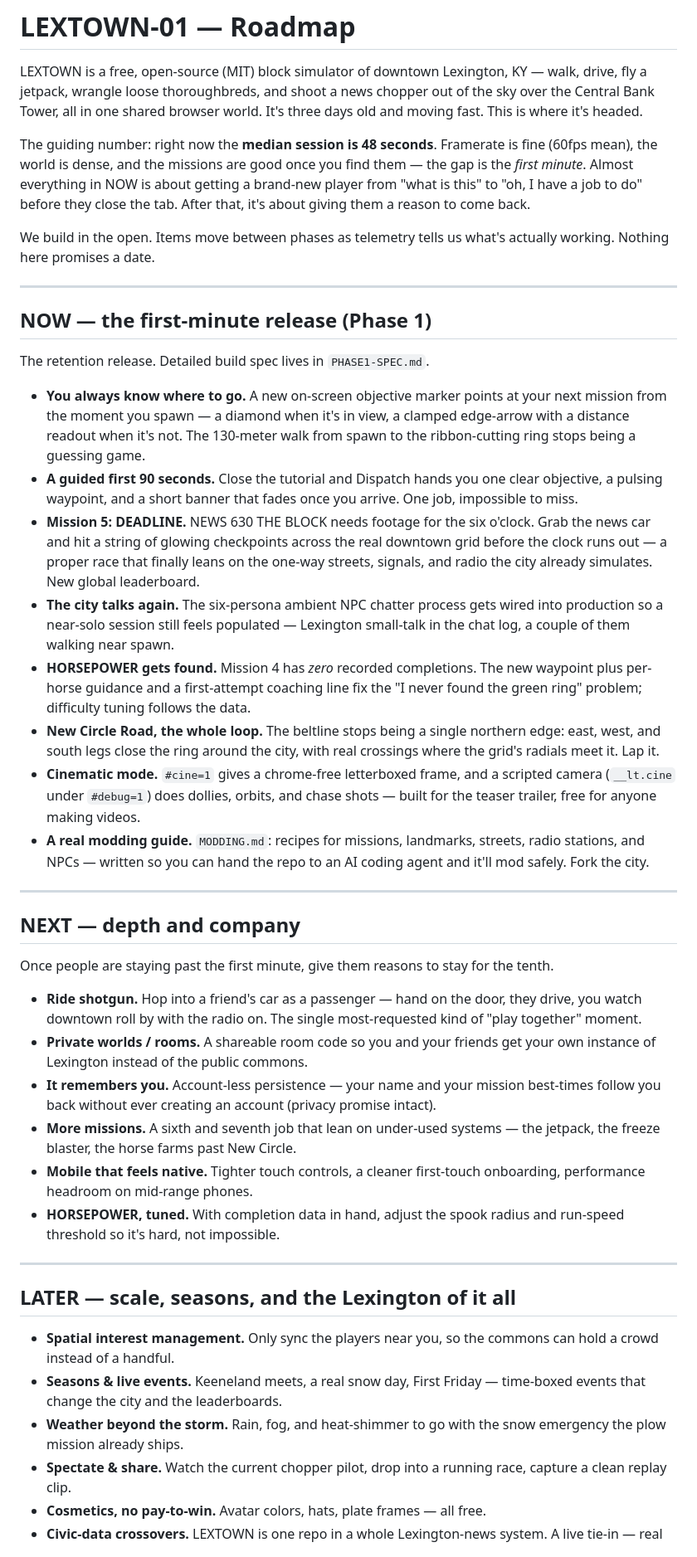
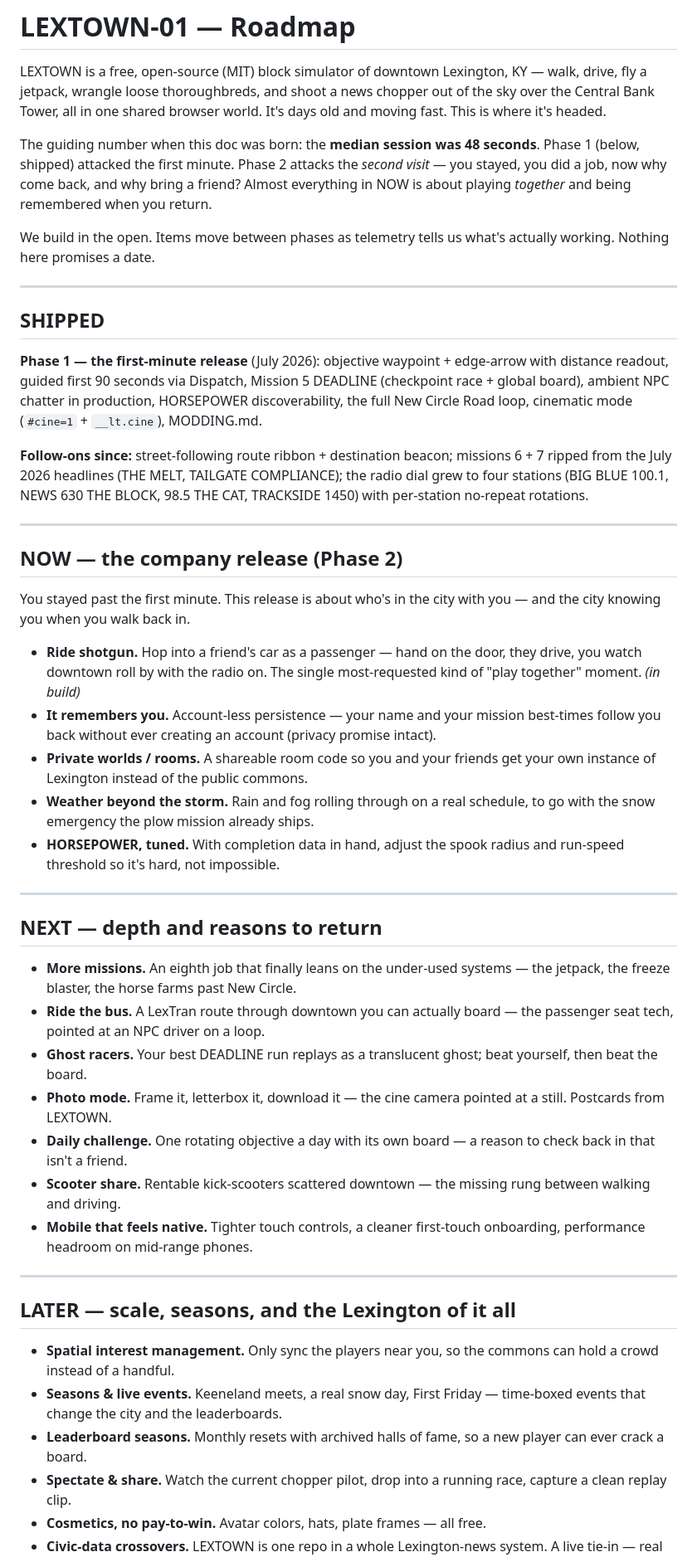
Before and after one commit to paul-codes-1/lextown, a Markdown page: ROADMAP.md, the part around one of its changes. Shown at 83% size. GitHub-like rendering.

Commit message:
docs: roadmap phase 2 — the company release (shipped log + promoted NEXT + new ideas)
Phase 1 items move to a SHIPPED section. NOW becomes the company release:
ride shotgun (in build), account-less persistence, private rooms, weather,
HORSEPOWER tuning. NEXT gains bus riding, ghost racers, photo mode, daily
challenge, scooters. LATER gains leaderboard seasons.

Co-Authored-By: Claude Fable 5 <noreply@anthropic.com>

```diff
--- a/ROADMAP.md
+++ b/ROADMAP.md
@@ -3,72 +3,70 @@
 LEXTOWN is a free, open-source (MIT) block simulator of downtown Lexington, KY —
 walk, drive, fly a jetpack, wrangle loose thoroughbreds, and shoot a news
 chopper out of the sky over the Central Bank Tower, all in one shared browser
-world. It's three days old and moving fast. This is where it's headed.
+world. It's days old and moving fast. This is where it's headed.
 
-The guiding number: right now the **median session is 48 seconds**. Framerate is
-fine (60fps mean), the world is dense, and the missions are good once you find
-them — the gap is the *first minute*. Almost everything in NOW is about getting a
-brand-new player from "what is this" to "oh, I have a job to do" before they
-close the tab. After that, it's about giving them a reason to come back.
+The guiding number when this doc was born: the **median session was 48
+seconds**. Phase 1 (below, shipped) attacked the first minute. Phase 2 attacks
+the *second visit* — you stayed, you did a job, now why come back, and why
+bring a friend? Almost everything in NOW is about playing *together* and being
+remembered when you return.
 
 We build in the open. Items move between phases as telemetry tells us what's
 actually working. Nothing here promises a date.
 
 ---
 
-## NOW — the first-minute release (Phase 1)
+## SHIPPED
 
-The retention release. Detailed build spec lives in `PHASE1-SPEC.md`.
+**Phase 1 — the first-minute release** (July 2026): objective waypoint +
+edge-arrow with distance readout, guided first 90 seconds via Dispatch,
+Mission 5 DEADLINE (checkpoint race + global board), ambient NPC chatter in
+production, HORSEPOWER discoverability, the full New Circle Road loop,
+cinematic mode (`#cine=1` + `__lt.cine`), MODDING.md.
 
-- **You always know where to go.** A new on-screen objective marker points at
-  your next mission from the moment you spawn — a diamond when it's in view, a
-  clamped edge-arrow with a distance readout when it's not. The 130-meter walk
-  from spawn to the ribbon-cutting ring stops being a guessing game.
-- **A guided first 90 seconds.** Close the tutorial and Dispatch hands you one
-  clear objective, a pulsing waypoint, and a short banner that fades once you
-  arrive. One job, impossible to miss.
-- **Mission 5: DEADLINE.** NEWS 630 THE BLOCK needs footage for the six o'clock.
-  Grab the news car and hit a string of glowing checkpoints across the real
-  downtown grid before the clock runs out — a proper race that finally leans on
-  the one-way streets, signals, and radio the city already simulates. New global
-  leaderboard.
-- **The city talks again.** The six-persona ambient NPC chatter process gets
-  wired into production so a near-solo session still feels populated — Lexington
-  small-talk in the chat log, a couple of them walking near spawn.
-- **HORSEPOWER gets found.** Mission 4 has *zero* recorded completions. The new
-  waypoint plus per-horse guidance and a first-attempt coaching line fix the
-  "I never found the green ring" problem; difficulty tuning follows the data.
-- **New Circle Road, the whole loop.** The beltline stops being a single
-  northern edge: east, west, and south legs close the ring around the city,
-  with real crossings where the grid's radials meet it. Lap it.
-- **Cinematic mode.** `#cine=1` gives a chrome-free letterboxed frame, and a
-  scripted camera (`__lt.cine` under `#debug=1`) does dollies, orbits, and
-  chase shots — built for the teaser trailer, free for anyone making videos.
-- **A real modding guide.** `MODDING.md`: recipes for missions, landmarks,
-  streets, radio stations, and NPCs — written so you can hand the repo to an
-  AI coding agent and it'll mod safely. Fork the city.
+**Follow-ons since:** street-following route ribbon + destination beacon;
+missions 6 + 7 ripped from the July 2026 headlines (THE MELT, TAILGATE
+COMPLIANCE); the radio dial grew to four stations (BIG BLUE 100.1, NEWS 630
+THE BLOCK, 98.5 THE CAT, TRACKSIDE 1450) with per-station no-repeat rotations.
 
 ---
 
-## NEXT — depth and company
+## NOW — the company release (Phase 2)
 
-Once people are staying past the first minute, give them reasons to stay for the
-tenth.
+You stayed past the first minute. This release is about who's in the city with
+you — and the city knowing you when you walk back in.
 
 - **Ride shotgun.** Hop into a friend's car as a passenger — hand on the door,
   they drive, you watch downtown roll by with the radio on. The single
-  most-requested kind of "play together" moment.
-- **Private worlds / rooms.** A shareable room code so you and your friends get
-  your own instance of Lexington instead of the public commons.
+  most-requested kind of "play together" moment. *(in build)*
 - **It remembers you.** Account-less persistence — your name and your mission
   best-times follow you back without ever creating an account (privacy promise
   intact).
-- **More missions.** A sixth and seventh job that lean on under-used systems —
-  the jetpack, the freeze blaster, the horse farms past New Circle.
+- **Private worlds / rooms.** A shareable room code so you and your friends get
+  your own instance of Lexington instead of the public commons.
+- **Weather beyond the storm.** Rain and fog rolling through on a real
+  schedule, to go with the snow emergency the plow mission already ships.
+- **HORSEPOWER, tuned.** With completion data in hand, adjust the spook radius
+  and run-speed threshold so it's hard, not impossible.
+
+---
+
+## NEXT — depth and reasons to return
+
+- **More missions.** An eighth job that finally leans on the under-used
+  systems — the jetpack, the freeze blaster, the horse farms past New Circle.
+- **Ride the bus.** A LexTran route through downtown you can actually board —
+  the passenger seat tech, pointed at an NPC driver on a loop.
+- **Ghost racers.** Your best DEADLINE run replays as a translucent ghost;
+  beat yourself, then beat the board.
+- **Photo mode.** Frame it, letterbox it, download it — the cine camera
+  pointed at a still. Postcards from LEXTOWN.
+- **Daily challenge.** One rotating objective a day with its own board —
+  a reason to check back in that isn't a friend.
+- **Scooter share.** Rentable kick-scooters scattered downtown — the missing
+  rung between walking and driving.
 - **Mobile that feels native.** Tighter touch controls, a cleaner first-touch
   onboarding, performance headroom on mid-range phones.
-- **HORSEPOWER, tuned.** With completion data in hand, adjust the spook radius
-  and run-speed threshold so it's hard, not impossible.
 
 ---
 
@@ -78,8 +76,8 @@ tenth.
   commons can hold a crowd instead of a handful.
 - **Seasons & live events.** Keeneland meets, a real snow day, First Friday —
   time-boxed events that change the city and the leaderboards.
-- **Weather beyond the storm.** Rain, fog, and heat-shimmer to go with the snow
-  emergency the plow mission already ships.
+- **Leaderboard seasons.** Monthly resets with archived halls of fame, so a
+  new player can ever crack a board.
 - **Spectate & share.** Watch the current chopper pilot, drop into a running
   race, capture a clean replay clip.
 - **Cosmetics, no pay-to-win.** Avatar colors, hats, plate frames — all free.
```
Also changed, not shown: other parts of ROADMAP.md (+2 -2 lines).
